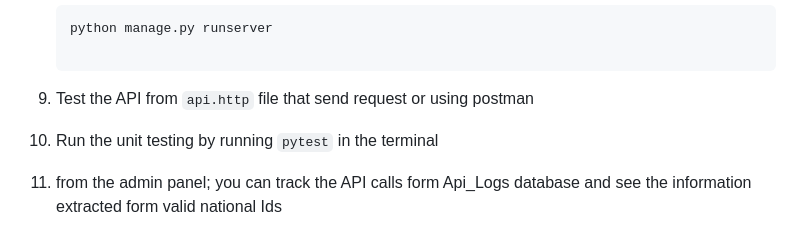
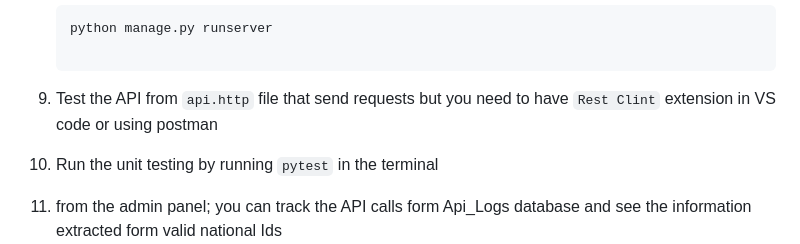
Before and after one commit to Sohailaaa/EGY_National_ID_Processing, a Markdown page: README.md, the part around the change. Rendered like a GitHub page.

````diff
--- a/README.md
+++ b/README.md
@@ -57,7 +57,7 @@ These instructions will help you set up and run the project locally.
    python manage.py runserver
 
    ```
-9. Test the API from `api.http` file that send request or using postman
+9. Test the API from `api.http` file that send requests but you need to have `Rest Clint` extension in VS code or using postman
 10. Run the unit testing by running `pytest` in the terminal
 11. from the admin panel; you can track the API calls form Api_Logs database and see the information extracted form valid national Ids
 12.
````
